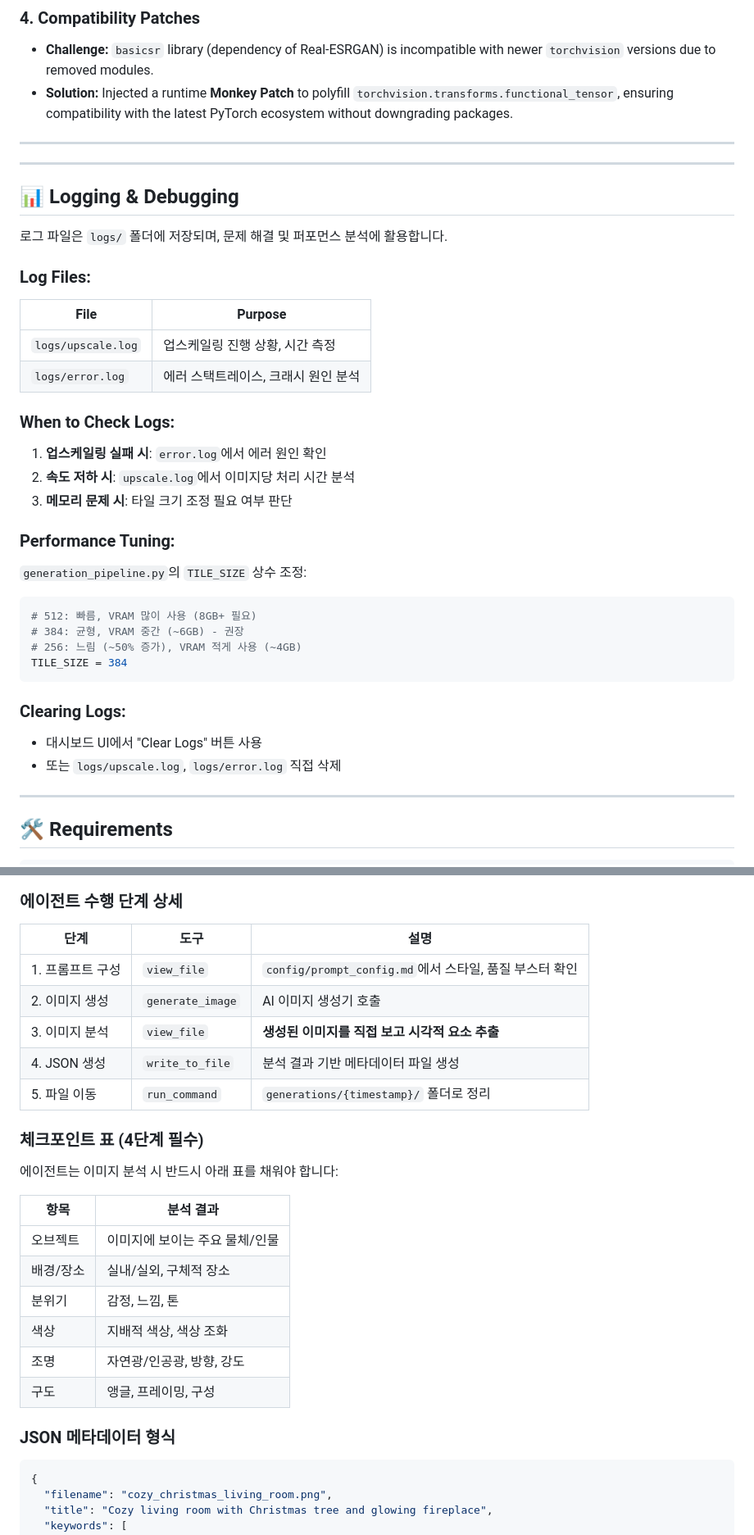
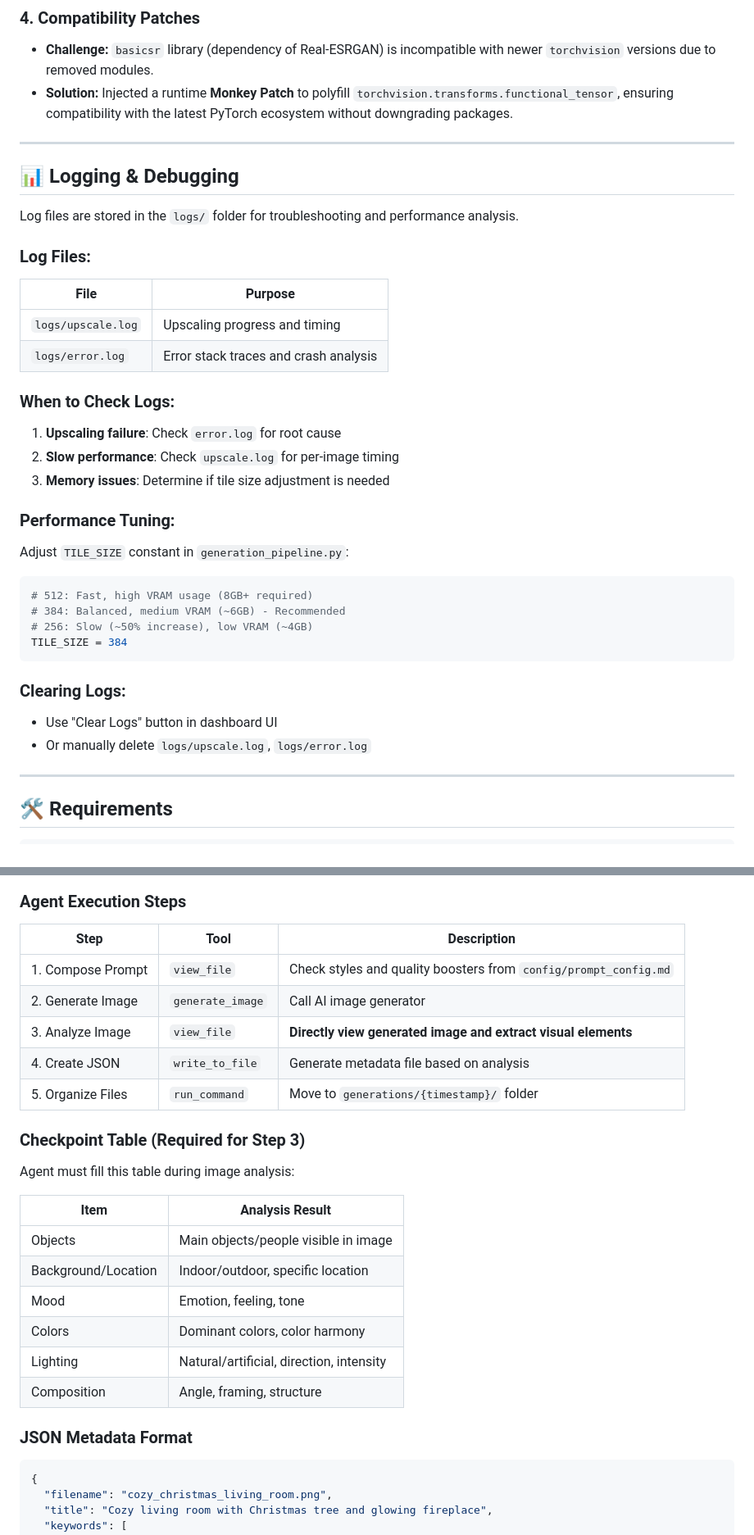
Before and after one commit to UeberUeber/adobe-stock-generator, a Markdown page: README.md, 2 parts joined by grey strips. Shown at 82% size. Rendered like a GitHub page.

````diff
--- a/README.md
+++ b/README.md
@@ -166,38 +161,36 @@ This project implements several advanced patterns to ensure stability and perfor
 
 ---
 
----
-
 ## 📊 Logging & Debugging
 
-로그 파일은 `logs/` 폴더에 저장되며, 문제 해결 및 퍼포먼스 분석에 활용합니다.
+Log files are stored in the `logs/` folder for troubleshooting and performance analysis.
 
 ### Log Files:
 
 | File | Purpose |
 |------|---------|
-| `logs/upscale.log` | 업스케일링 진행 상황, 시간 측정 |
-| `logs/error.log` | 에러 스택트레이스, 크래시 원인 분석 |
+| `logs/upscale.log` | Upscaling progress and timing |
+| `logs/error.log` | Error stack traces and crash analysis |
 
 ### When to Check Logs:
 
-1. **업스케일링 실패 시**: `error.log`에서 에러 원인 확인
-2. **속도 저하 시**: `upscale.log`에서 이미지당 처리 시간 분석
-3. **메모리 문제 시**: 타일 크기 조정 필요 여부 판단
+1. **Upscaling failure**: Check `error.log` for root cause
+2. **Slow performance**: Check `upscale.log` for per-image timing
+3. **Memory issues**: Determine if tile size adjustment is needed
 
 ### Performance Tuning:
 
-`generation_pipeline.py`의 `TILE_SIZE` 상수 조정:
+Adjust `TILE_SIZE` constant in `generation_pipeline.py`:
 ```python
-# 512: 빠름, VRAM 많이 사용 (8GB+ 필요)
-# 384: 균형, VRAM 중간 (~6GB) - 권장
-# 256: 느림 (~50% 증가), VRAM 적게 사용 (~4GB)
+# 512: Fast, high VRAM usage (8GB+ required)
+# 384: Balanced, medium VRAM (~6GB) - Recommended
+# 256: Slow (~50% increase), low VRAM (~4GB)
 TILE_SIZE = 384
 ```
 
 ### Clearing Logs:
-- 대시보드 UI에서 "Clear Logs" 버튼 사용
-- 또는 `logs/upscale.log`, `logs/error.log` 직접 삭제
+- Use "Clear Logs" button in dashboard UI
+- Or manually delete `logs/upscale.log`, `logs/error.log`
 
 ---
 
@@ -362,29 +349,29 @@ flowchart TD
 ```
 
-### 에이전트 수행 단계 상세
+### Agent Execution Steps
 
-| 단계 | 도구 | 설명 |
-|------|------|------|
-| 1. 프롬프트 구성 | `view_file` | `config/prompt_config.md`에서 스타일, 품질 부스터 확인 |
-| 2. 이미지 생성 | `generate_image` | AI 이미지 생성기 호출 |
-| 3. 이미지 분석 | `view_file` | **생성된 이미지를 직접 보고 시각적 요소 추출** |
-| 4. JSON 생성 | `write_to_file` | 분석 결과 기반 메타데이터 파일 생성 |
-| 5. 파일 이동 | `run_command` | `generations/{timestamp}/` 폴더로 정리 |
+| Step | Tool | Description |
+|------|------|-------------|
+| 1. Compose Prompt | `view_file` | Check styles and quality boosters from `config/prompt_config.md` |
+| 2. Generate Image | `generate_image` | Call AI image generator |
+| 3. Analyze Image | `view_file` | **Directly view generated image and extract visual elements** |
+| 4. Create JSON | `write_to_file` | Generate metadata file based on analysis |
+| 5. Organize Files | `run_command` | Move to `generations/{timestamp}/` folder |
 
-### 체크포인트 표 (4단계 필수)
+### Checkpoint Table (Required for Step 3)
 
-에이전트는 이미지 분석 시 반드시 아래 표를 채워야 합니다:
+Agent must fill this table during image analysis:
 
-| 항목 | 분석 결과 |
-|------|----------|
-| 오브젝트 | 이미지에 보이는 주요 물체/인물 |
-| 배경/장소 | 실내/실외, 구체적 장소 |
-| 분위기 | 감정, 느낌, 톤 |
-| 색상 | 지배적 색상, 색상 조화 |
-| 조명 | 자연광/인공광, 방향, 강도 |
-| 구도 | 앵글, 프레이밍, 구성 |
+| Item | Analysis Result |
+|------|-----------------|
+| Objects | Main objects/people visible in image |
+| Background/Location | Indoor/outdoor, specific location |
+| Mood | Emotion, feeling, tone |
+| Colors | Dominant colors, color harmony |
+| Lighting | Natural/artificial, direction, intensity |
+| Composition | Angle, framing, structure |
 
-### JSON 메타데이터 형식
+### JSON Metadata Format
 
 ```json
 {
````
Also changed, not shown: other parts of README.md (+99 -110 lines).
